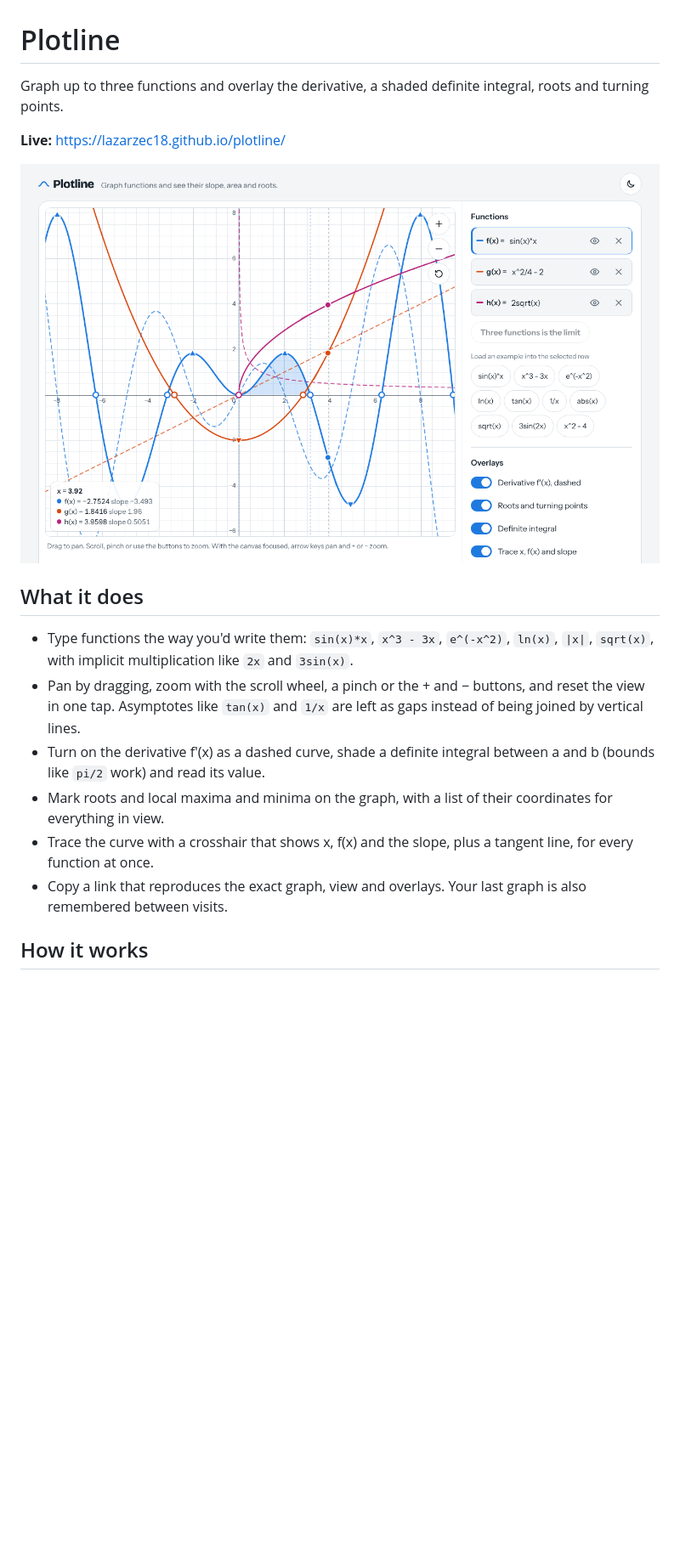
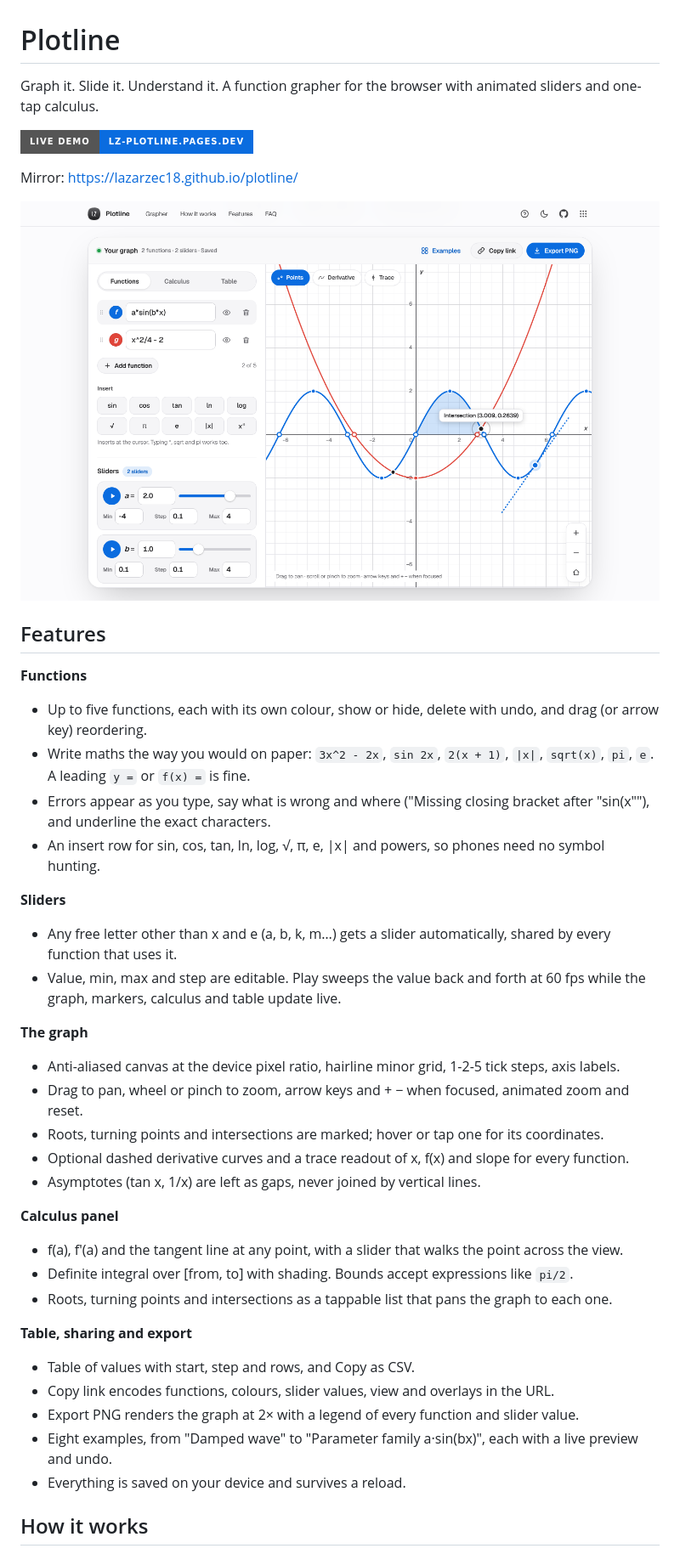
Before and after one commit to LAZARZEC18/plotline, a Markdown page: README.md, the part around one of its changes. Shown at 85% size. GitHub-like rendering; pictures changed too: screenshot.png; badges without logos; blank space fills up the shorter version.

```diff
--- a/README.md
+++ b/README.md
@@ -1,19 +1,43 @@
 # Plotline
 
-Graph up to three functions and overlay the derivative, a shaded definite integral, roots and turning points.
+Graph it. Slide it. Understand it. A function grapher for the browser with animated sliders and one-tap calculus.
 
-**Live:** https://lazarzec18.github.io/plotline/
+[![Live demo](https://img.shields.io/badge/Live_demo-lz--plotline.pages.dev-0A6CDF?style=for-the-badge)](https://lz-plotline.pages.dev/)
 
-![Plotline screenshot](screenshot.png)
+Mirror: https://lazarzec18.github.io/plotline/
 
-## What it does
+![Plotline](screenshot.png)
 
-- Type functions the way you'd write them: `sin(x)*x`, `x^3 - 3x`, `e^(-x^2)`, `ln(x)`, `|x|`, `sqrt(x)`, with implicit multiplication like `2x` and `3sin(x)`.
-- Pan by dragging, zoom with the scroll wheel, a pinch or the + and − buttons, and reset the view in one tap. Asymptotes like `tan(x)` and `1/x` are left as gaps instead of being joined by vertical lines.
-- Turn on the derivative f′(x) as a dashed curve, shade a definite integral between a and b (bounds like `pi/2` work) and read its value.
-- Mark roots and local maxima and minima on the graph, with a list of their coordinates for everything in view.
-- Trace the curve with a crosshair that shows x, f(x) and the slope, plus a tangent line, for every function at once.
-- Copy a link that reproduces the exact graph, view and overlays. Your last graph is also remembered between visits.
+## Features
+
+**Functions**
+- Up to five functions, each with its own colour, show or hide, delete with undo, and drag (or arrow key) reordering.
+- Write maths the way you would on paper: `3x^2 - 2x`, `sin 2x`, `2(x + 1)`, `|x|`, `sqrt(x)`, `pi`, `e`. A leading `y =` or `f(x) =` is fine.
+- Errors appear as you type, say what is wrong and where ("Missing closing bracket after "sin(x""), and underline the exact characters.
+- An insert row for sin, cos, tan, ln, log, √, π, e, |x| and powers, so phones need no symbol hunting.
+
+**Sliders**
+- Any free letter other than x and e (a, b, k, m…) gets a slider automatically, shared by every function that uses it.
+- Value, min, max and step are editable. Play sweeps the value back and forth at 60 fps while the graph, markers, calculus and table update live.
+
+**The graph**
+- Anti-aliased canvas at the device pixel ratio, hairline minor grid, 1-2-5 tick steps, axis labels.
+- Drag to pan, wheel or pinch to zoom, arrow keys and + − when focused, animated zoom and reset.
+- Roots, turning points and intersections are marked; hover or tap one for its coordinates.
+- Optional dashed derivative curves and a trace readout of x, f(x) and slope for every function.
+- Asymptotes (tan x, 1/x) are left as gaps, never joined by vertical lines.
+
+**Calculus panel**
+- f(a), f′(a) and the tangent line at any point, with a slider that walks the point across the view.
+- Definite integral over [from, to] with shading. Bounds accept expressions like `pi/2`.
+- Roots, turning points and intersections as a tappable list that pans the graph to each one.
+
+**Table, sharing and export**
+- Table of values with start, step and rows, and Copy as CSV.
+- Copy link encodes functions, colours, slider values, view and overlays in the URL.
+- Export PNG renders the graph at 2× with a legend of every function and slider value.
+- Eight examples, from "Damped wave" to "Parameter family a·sin(bx)", each with a live preview and undo.
+- Everything is saved on your device and survives a reload.
 
 ## How it works
 
```
Also changed, not shown: other parts of README.md (+39 -7 lines), og.png (added), screenshot-dark.png (added), 8 other files.
